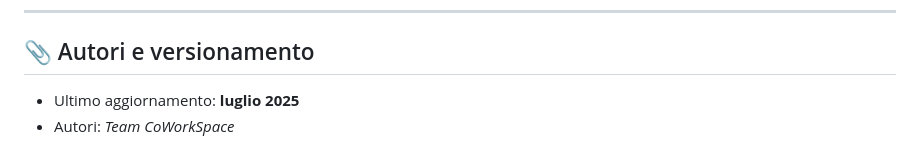
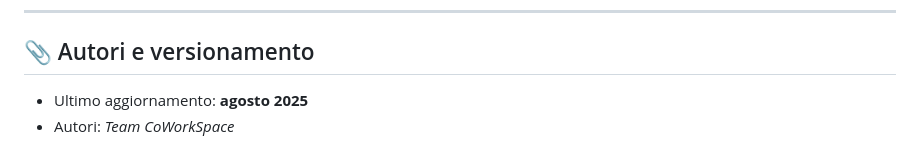
Before and after one commit to alecsim7/CoWorkSpace, a Markdown page: docs/api-spec.md, the part around the change. GitHub-like rendering.

```diff
--- a/docs/api-spec.md
+++ b/docs/api-spec.md
@@ -651,5 +651,5 @@ Filtri disponibili su `/api/sedi`:
 
 ## 📎 Autori e versionamento
 
-- Ultimo aggiornamento: **luglio 2025**
+- Ultimo aggiornamento: **agosto 2025**
 - Autori: *Team CoWorkSpace*
```
Also changed, not shown: README.md (+21 -21 lines).
